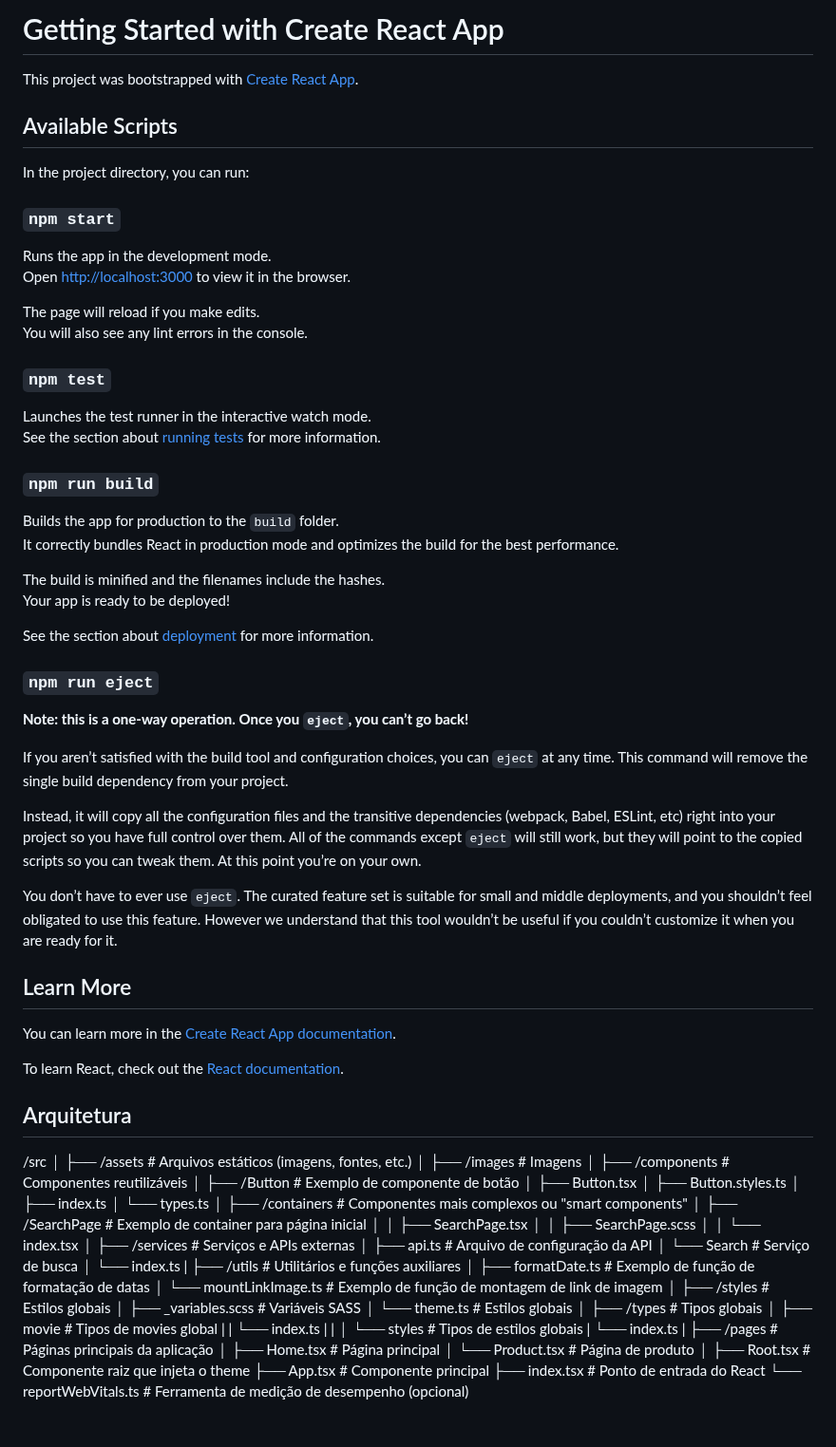
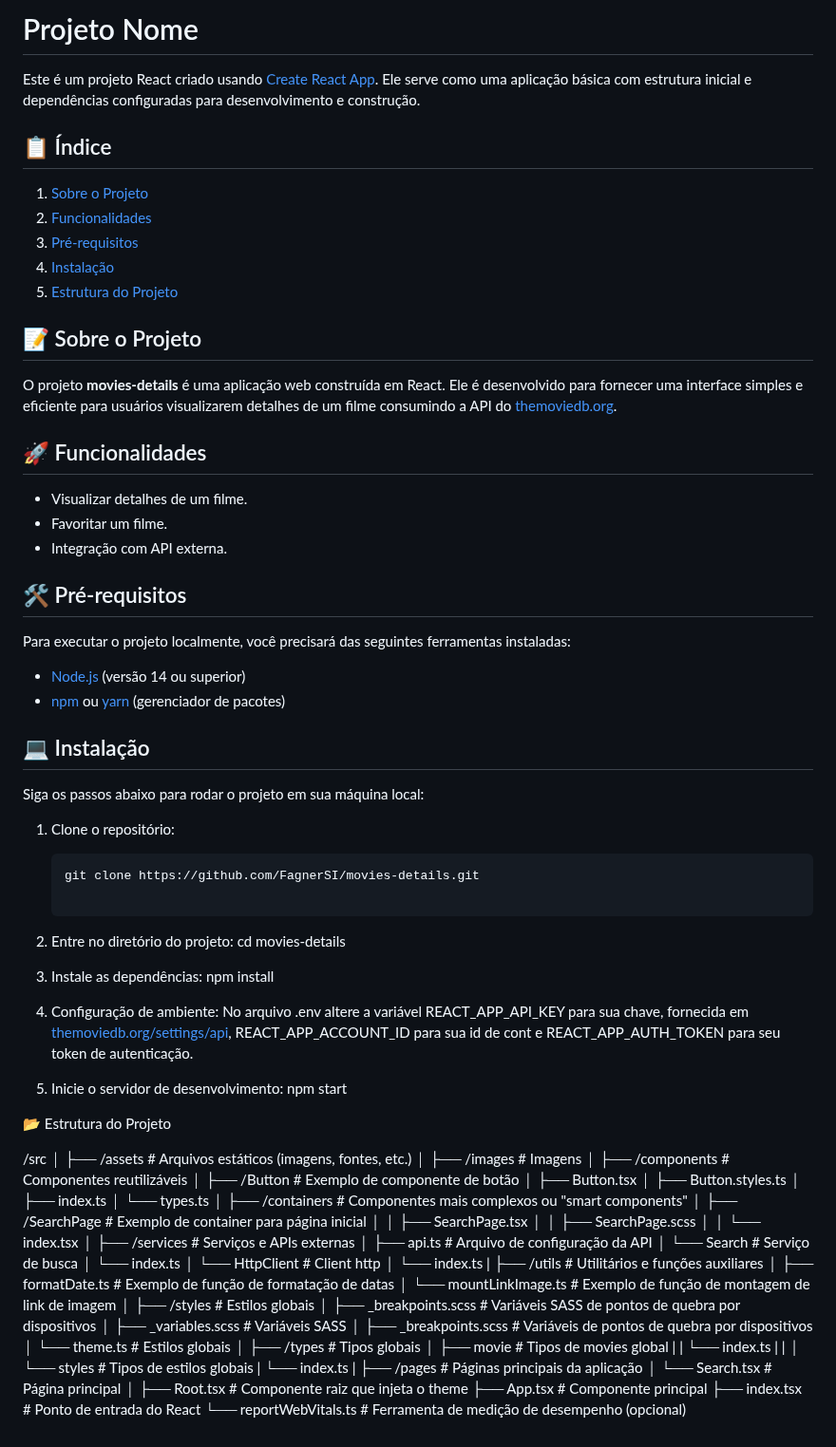
Before and after one commit to FagnerSI/movies-details, a Markdown page: README.md, the part around the change. Shown at 95% size. GitHub-like rendering; blank space fills up the shorter version.

Commit message:
docs: adicona instruções ao readme

````diff
--- a/README.md
+++ b/README.md
@@ -1,51 +1,56 @@
-# Getting Started with Create React App
+# Projeto Nome
 
-This project was bootstrapped with [Create React App](https://github.com/facebook/create-react-app).
+Este é um projeto React criado usando [Create React App](https://create-react-app.dev/). Ele serve como uma aplicação básica com estrutura inicial e dependências configuradas para desenvolvimento e construção.
 
-## Available Scripts
+## 📋 Índice
 
-In the project directory, you can run:
+1. [Sobre o Projeto](#sobre-o-projeto)
+2. [Funcionalidades](#funcionalidades)
+3. [Pré-requisitos](#pré-requisitos)
+4. [Instalação](#instalação)
+5. [Estrutura do Projeto](#estrutura-do-projeto)
 
-### `npm start`
+## 📝 Sobre o Projeto
 
-Runs the app in the development mode.\
-Open [http://localhost:3000](http://localhost:3000) to view it in the browser.
+O projeto **movies-details** é uma aplicação web construída em React. Ele é desenvolvido para fornecer uma interface simples e eficiente para usuários visualizarem detalhes de um filme consumindo a API do [themoviedb.org](https://developer.themoviedb.org/reference/intro/getting-started).
 
-The page will reload if you make edits.\
-You will also see any lint errors in the console.
+## 🚀 Funcionalidades
 
-### `npm test`
+- Visualizar detalhes de um filme.
+- Favoritar um filme.
+- Integração com API externa.
 
-Launches the test runner in the interactive watch mode.\
-See the section about [running tests](https://facebook.github.io/create-react-app/docs/running-tests) for more information.
+## 🛠 Pré-requisitos
 
-### `npm run build`
+Para executar o projeto localmente, você precisará das seguintes ferramentas instaladas:
 
-Builds the app for production to the `build` folder.\
-It correctly bundles React in production mode and optimizes the build for the best performance.
+- [Node.js](https://nodejs.org/en/) (versão 14 ou superior)
+- [npm](https://www.npmjs.com/) ou [yarn](https://yarnpkg.com/) (gerenciador de pacotes)
 
-The build is minified and the filenames include the hashes.\
-Your app is ready to be deployed!
+## 💻 Instalação
 
-See the section about [deployment](https://facebook.github.io/create-react-app/docs/deployment) for more information.
+Siga os passos abaixo para rodar o projeto em sua máquina local:
 
-### `npm run eject`
+1. Clone o repositório:
 
-**Note: this is a one-way operation. Once you `eject`, you can’t go back!**
+   ```bash
+   git clone https://github.com/FagnerSI/movies-details.git
 
-If you aren’t satisfied with the build tool and configuration choices, you can `eject` at any time. This command will remove the single build dependency from your project.
+   ```
 
-Instead, it will copy all the configuration files and the transitive dependencies (webpack, Babel, ESLint, etc) right into your project so you have full control over them. All of the commands except `eject` will still work, but they will point to the copied scripts so you can tweak them. At this point you’re on your own.
+2. Entre no diretório do projeto:
+   cd movies-details
 
-You don’t have to ever use `eject`. The curated feature set is suitable for small and middle deployments, and you shouldn’t feel obligated to use this feature. However we understand that this tool wouldn’t be useful if you couldn’t customize it when you are ready for it.
+3. Instale as dependências:
+   npm install
 
-## Learn More
+4. Configuração de ambiente:
+   No arquivo .env altere a variável REACT_APP_API_KEY para sua chave, fornecida em [themoviedb.org/settings/api](https://www.themoviedb.org/settings/api/regenerate_confirm), REACT_APP_ACCOUNT_ID para sua id de cont e REACT_APP_AUTH_TOKEN para seu token de autenticação.
 
-You can learn more in the [Create React App documentation](https://facebook.github.io/create-react-app/docs/getting-started).
+5. Inicie o servidor de desenvolvimento:
+   npm start
 
-To learn React, check out the [React documentation](https://reactjs.org/).
-
-## Arquitetura
+📂 Estrutura do Projeto
 
 /src
 │
@@ -68,26 +73,29 @@ To learn React, check out the [React documentation](https://reactjs.org/).
 ├── /services # Serviços e APIs externas
 │ ├── api.ts # Arquivo de configuração da API
 │ └── Search # Serviço de busca
-│   └── index.ts
+│ └── index.ts
+│ └── HttpClient # Client http
+│ └── index.ts
 |
 ├── /utils # Utilitários e funções auxiliares
 │ ├── formatDate.ts # Exemplo de função de formatação de datas
 │ └── mountLinkImage.ts # Exemplo de função de montagem de link de imagem
 │
 ├── /styles # Estilos globais
-│ ├── _variables.scss # Variáveis SASS
+│ ├── \_breakpoints.scss # Variáveis SASS de pontos de quebra por dispositivos
+│ ├── \_variables.scss # Variáveis SASS
+│ ├── \_breakpoints.scss # Variáveis de pontos de quebra por dispositivos
 │ └── theme.ts # Estilos globais
 │
 ├── /types # Tipos globais
 │ ├── movie # Tipos de movies global
-| |  └── index.ts
+| | └── index.ts
 | |
 │ └── styles # Tipos de estilos globais
-|    └── index.ts
+| └── index.ts
 |
 ├── /pages # Páginas principais da aplicação
-│ ├── Home.tsx # Página principal
-│ └── Product.tsx # Página de produto
+│ └── Search.tsx # Página principal
 │
 ├── Root.tsx # Componente raiz que injeta o theme
 ├── App.tsx # Componente principal
````
